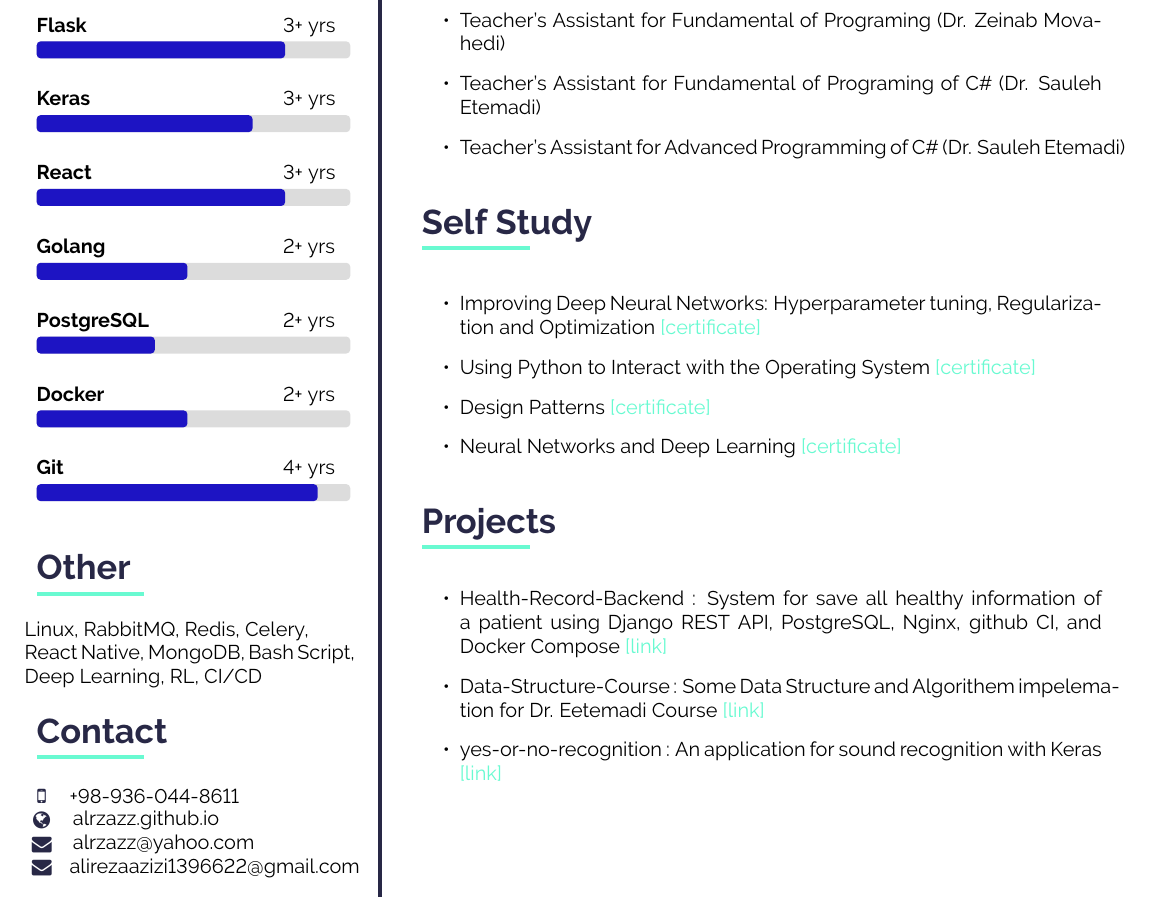
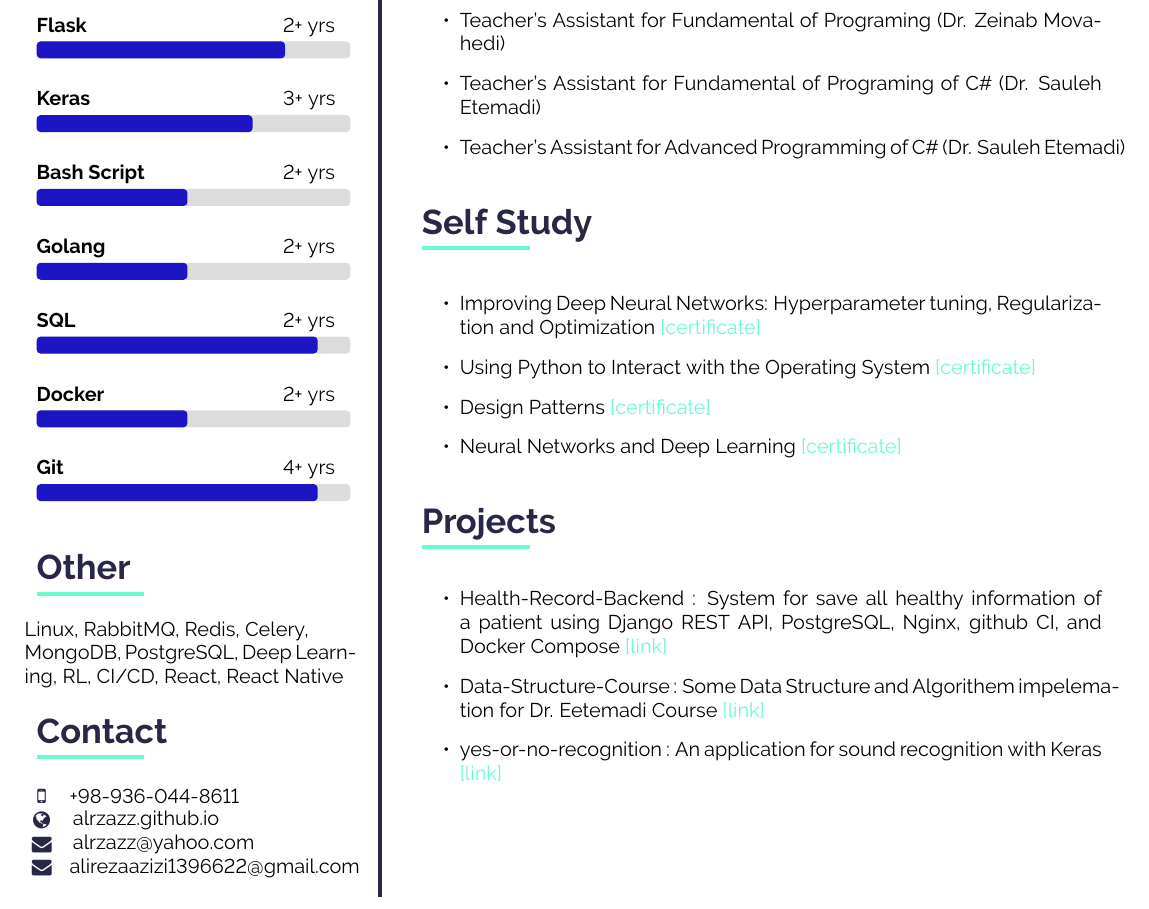
Before and after one commit to alrzazz/CV, a LaTeX CV (cv.tex): part of the page, cut so that both start at the same text. Compiled offline with pdfLaTeX.

Commit message:
Edit skills

```diff
--- a/cv.tex
+++ b/cv.tex
@@ -129,15 +129,15 @@
 
 \cvskill{Django} {3+ yrs} {0.9}
 
-\cvskill{Flask} {3+ yrs} {0.8}
+\cvskill{Flask} {2+ yrs} {0.8}
 
 \cvskill{Keras} {3+ yrs} {0.7}
 
-\cvskill{React} {3+ yrs} {0.8}
+\cvskill{Bash Script} {2+ yrs} {0.5}
 
 \cvskill{Golang} {2+ yrs} {0.5}
 
-\cvskill{PostgreSQL} {2+ yrs} {0.4}
+\cvskill{SQL} {2+ yrs} {0.9}
 
 \cvskill{Docker} {2+ yrs} {0.5}
 
@@ -149,12 +149,14 @@ Linux,
 RabbitMQ,
 Redis,
 Celery,\\
-React Native,
 MongoDB,
-Bash Script,
+PostgreSQL,
 Deep Learning,
 RL,
-CI/CD
+CI/CD,
+React,
+React Native
+
 
 \cvsection{Contact}
 
```
Also changed, not shown: cv.pdf.
